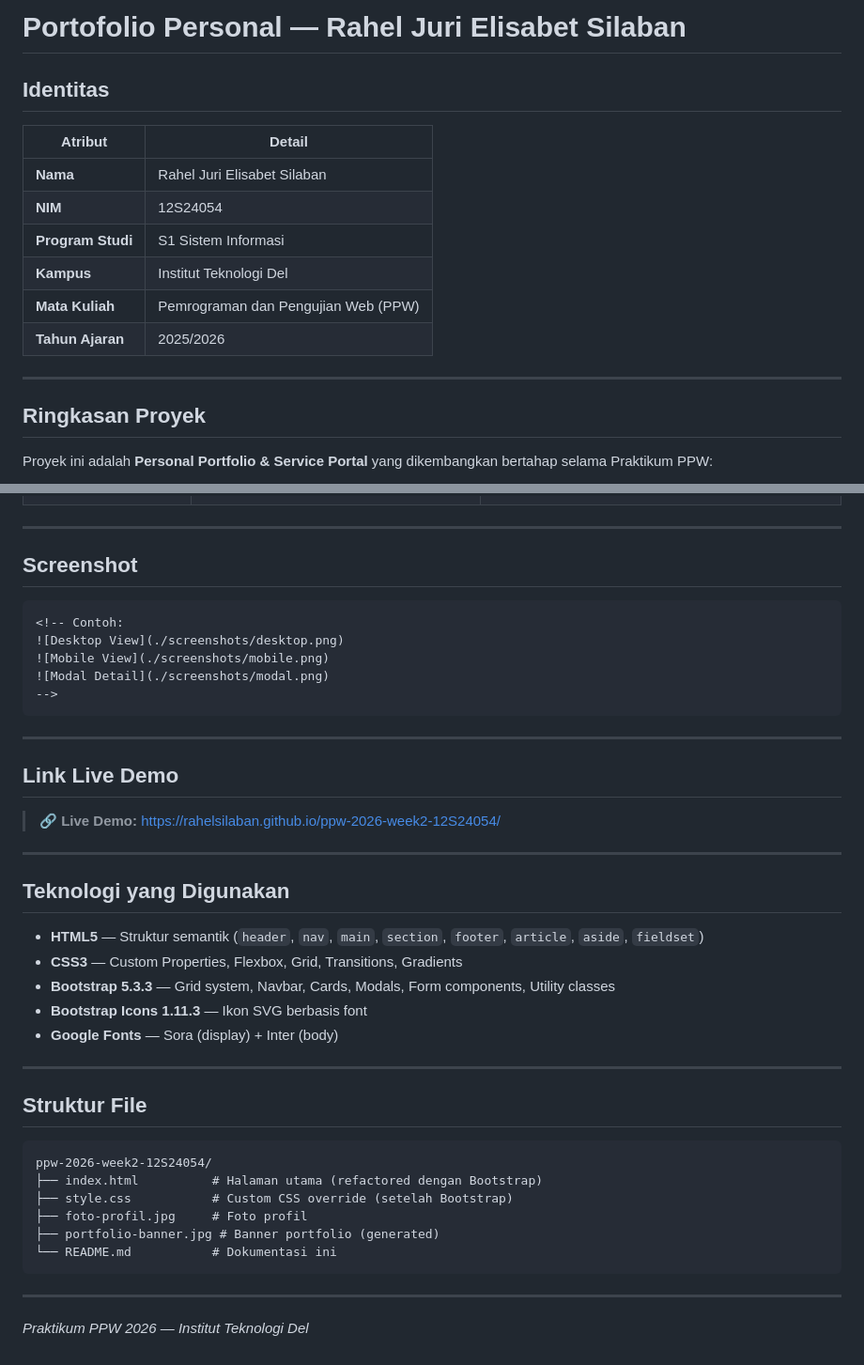
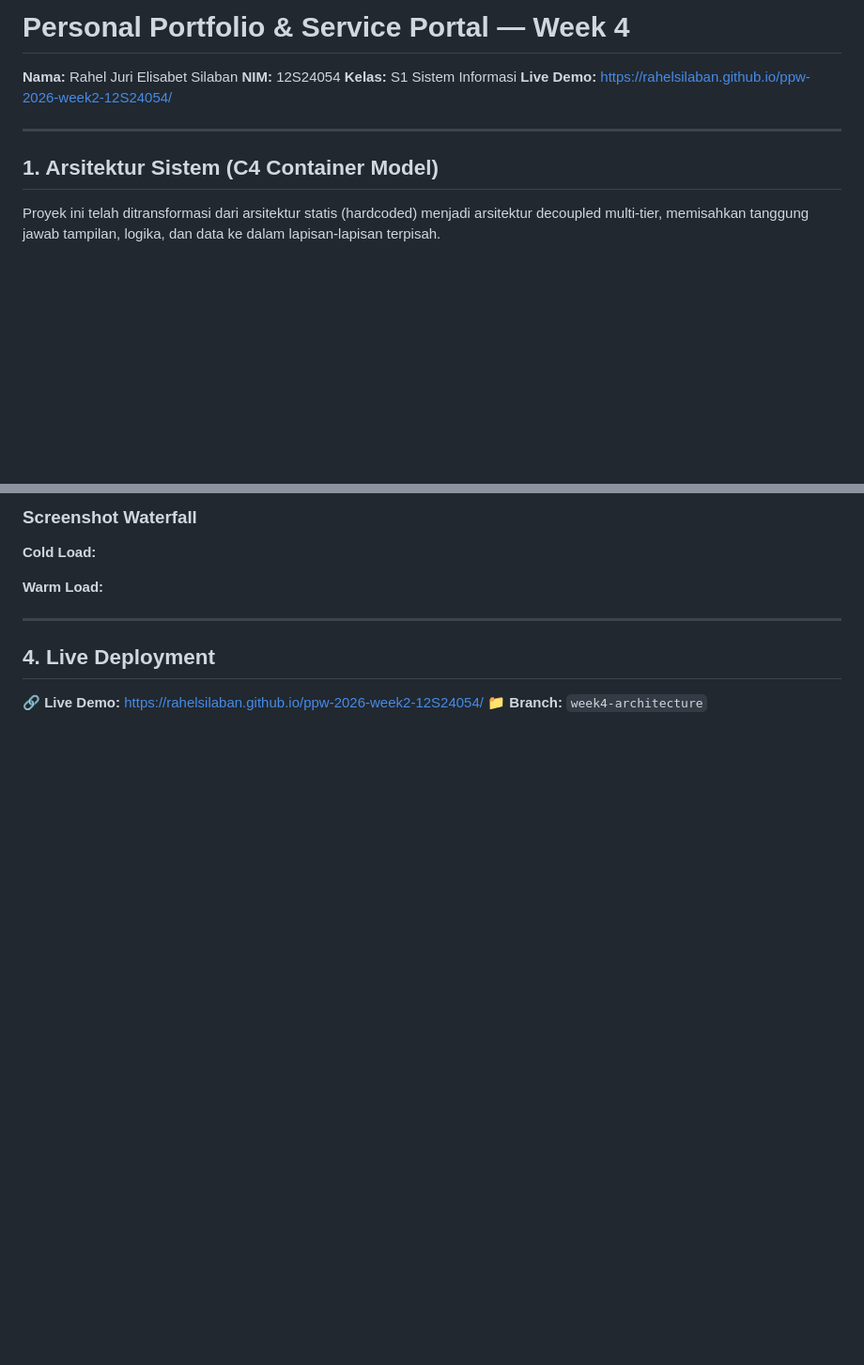
Before and after one commit to Rahelsilaban/ppw-2026-week2-12S24054, a Markdown page: README.md, 2 parts joined by grey strips. Shown at 94% size. Drawn GitHub-style; blank space fills up the shorter version.

````diff
--- a/README.md
+++ b/README.md
@@ -1,19 +1,15 @@
-# Portofolio Personal — Rahel Juri Elisabet Silaban
+# Personal Portfolio & Service Portal — Week 4
 
-## Identitas
-
-| Atribut | Detail |
-|---|---|
-| **Nama** | Rahel Juri Elisabet Silaban |
-| **NIM** | 12S24054 |
-| **Program Studi** | S1 Sistem Informasi |
-| **Kampus** | Institut Teknologi Del |
-| **Mata Kuliah** | Pemrograman dan Pengujian Web (PPW) |
-| **Tahun Ajaran** | 2025/2026 |
+**Nama:** Rahel Juri Elisabet Silaban
+**NIM:** 12S24054
+**Kelas:** S1 Sistem Informasi
+**Live Demo:** https://rahelsilaban.github.io/ppw-2026-week2-12S24054/
 
 ---
 
-## Ringkasan Proyek
+## 1. Arsitektur Sistem (C4 Container Model)
 
-Proyek ini adalah **Personal Portfolio & Service Portal** yang dikembangkan bertahap selama Praktikum PPW:
+Proyek ini telah ditransformasi dari arsitektur statis (hardcoded) menjadi arsitektur
+decoupled multi-tier, memisahkan tanggung jawab tampilan, logika, dan data ke dalam
+lapisan-lapisan terpisah.
 
@@ -81,45 +118,14 @@ Proyek ini adalah **Personal Portfolio & Service Portal** yang dikembangkan bert
+### Screenshot Waterfall
+
+**Cold Load:**
+<!-- Tempel screenshot cold-load.png di sini -->
+
+**Warm Load:**
+<!-- Tempel screenshot warm-load.png di sini -->
 
 ---
 
-## Screenshot
+## 4. Live Deployment
 
-```
-<!-- Contoh:
-![Desktop View](./screenshots/desktop.png)
-![Mobile View](./screenshots/mobile.png)
-![Modal Detail](./screenshots/modal.png)
--->
-```
-
----
-
-## Link Live Demo
-
-> 🔗 **Live Demo:** [https://rahelsilaban.github.io/ppw-2026-week2-12S24054/](https://rahelsilaban.github.io/ppw-2026-week2-12S24054/)
-
----
-
-## Teknologi yang Digunakan
-
-- **HTML5** — Struktur semantik (`header`, `nav`, `main`, `section`, `footer`, `article`, `aside`, `fieldset`)
-- **CSS3** — Custom Properties, Flexbox, Grid, Transitions, Gradients
-- **Bootstrap 5.3.3** — Grid system, Navbar, Cards, Modals, Form components, Utility classes
-- **Bootstrap Icons 1.11.3** — Ikon SVG berbasis font
-- **Google Fonts** — Sora (display) + Inter (body)
-
----
-
-## Struktur File
-
-```
-ppw-2026-week2-12S24054/
-├── index.html          # Halaman utama (refactored dengan Bootstrap)
-├── style.css           # Custom CSS override (setelah Bootstrap)
-├── foto-profil.jpg     # Foto profil
-├── portfolio-banner.jpg # Banner portfolio (generated)
-└── README.md           # Dokumentasi ini
-```
-
----
-
-*Praktikum PPW 2026 — Institut Teknologi Del*
+🔗 **Live Demo:** https://rahelsilaban.github.io/ppw-2026-week2-12S24054/
+📁 **Branch:** `week4-architecture`
````
Also changed, not shown: other parts of README.md (+93 -52 lines).
